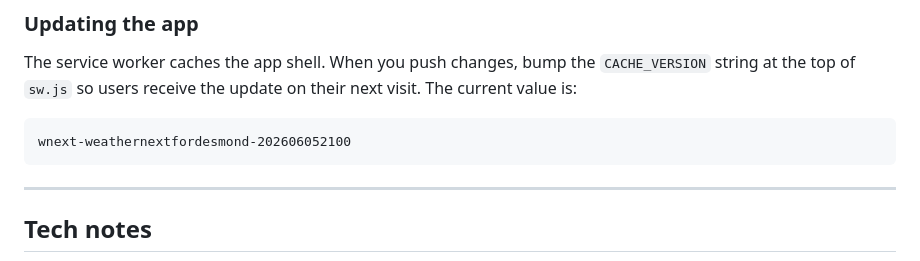
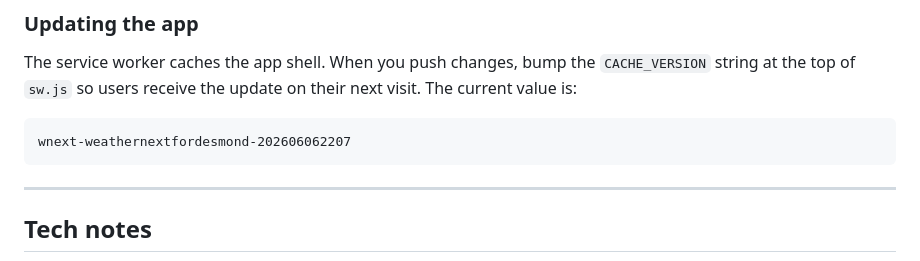
Before and after one commit to stanleywoosweeleong/weathernextfordesmond, a Markdown page: README.md, the part around the change. GitHub-like rendering.

````diff
--- a/README.md
+++ b/README.md
@@ -147,7 +147,7 @@ The service worker caches the app shell. When you push changes, bump the
 their next visit. The current value is:
 
 ```
-wnext-weathernextfordesmond-202606052100
+wnext-weathernextfordesmond-202606062207
 ```
 
 ---
````
